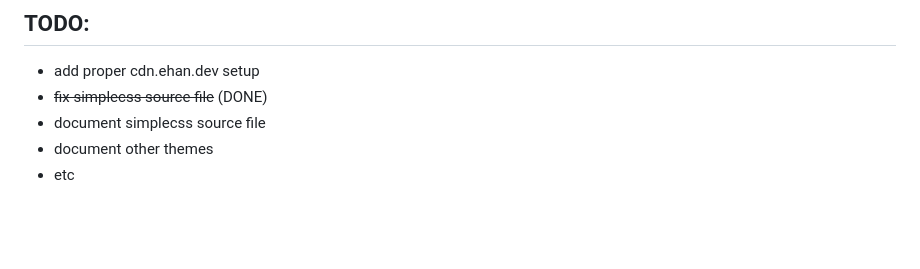
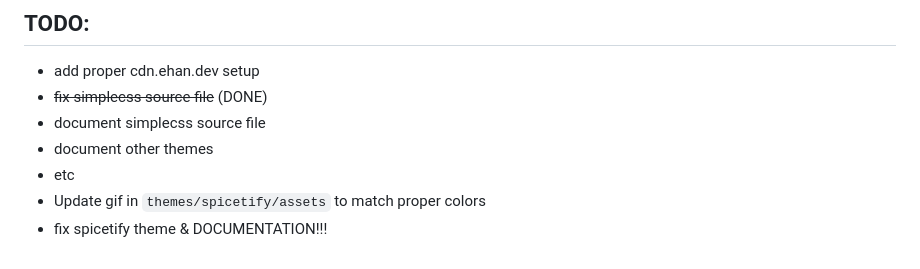
Before and after one commit to ehanahamed/purpleish, a Markdown page: README.md, the part around the change. GitHub-like rendering; blank space fills up the shorter version.

```diff
--- a/README.md
+++ b/README.md
@@ -35,3 +35,5 @@ This project is incomplete and is maintained by me, a literal 14 year old, so pl
 - document simplecss source file
 - document other themes
 - etc
+- Update gif in `themes/spicetify/assets` to match proper colors
+- fix spicetify theme & DOCUMENTATION!!!
```
